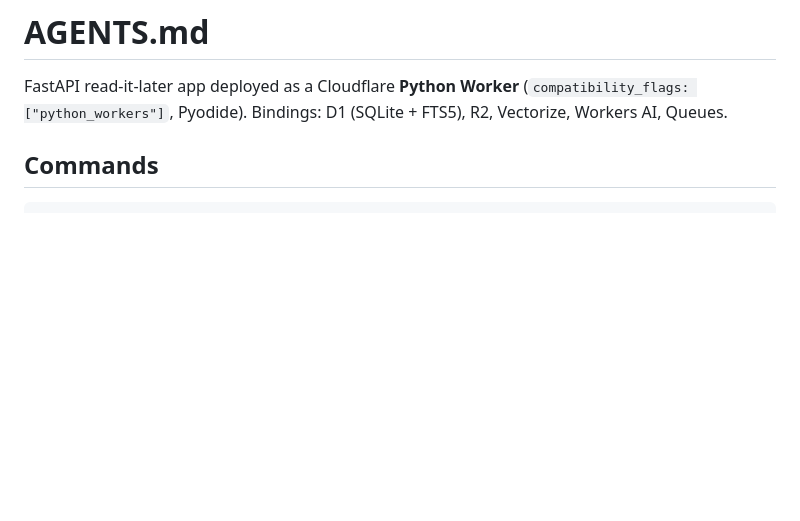
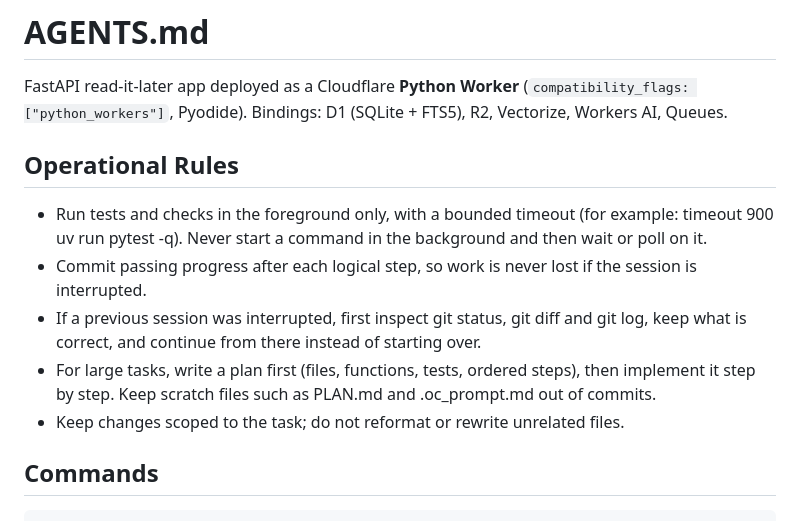
Before and after one commit to melcutz/keepfor.me, a Markdown page: AGENTS.md, the part around the change. GitHub-like rendering; blank space fills up the shorter version.

Commit message:
docs(agents): add Operational Rules section (#102)

```diff
--- a/AGENTS.md
+++ b/AGENTS.md
@@ -1,6 +1,14 @@
 # AGENTS.md
 
 FastAPI read-it-later app deployed as a Cloudflare **Python Worker** (`compatibility_flags: ["python_workers"]`, Pyodide). Bindings: D1 (SQLite + FTS5), R2, Vectorize, Workers AI, Queues.
+
+## Operational Rules
+
+- Run tests and checks in the foreground only, with a bounded timeout (for example: timeout 900 uv run pytest -q). Never start a command in the background and then wait or poll on it.
+- Commit passing progress after each logical step, so work is never lost if the session is interrupted.
+- If a previous session was interrupted, first inspect git status, git diff and git log, keep what is correct, and continue from there instead of starting over.
+- For large tasks, write a plan first (files, functions, tests, ordered steps), then implement it step by step. Keep scratch files such as PLAN.md and .oc_prompt.md out of commits.
+- Keep changes scoped to the task; do not reformat or rewrite unrelated files.
 
 ## Commands
 
```
